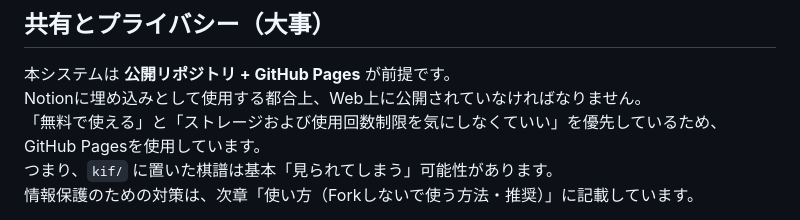
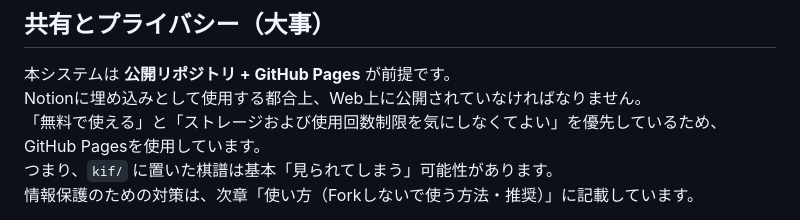
Before and after one commit to Qupffer/shogi-notion-viewer, a Markdown page: README.md, the part around the change. Drawn GitHub-style.

```diff
--- a/README.md
+++ b/README.md
@@ -18,7 +18,7 @@ GeneratorでKIFを選ぶ → Embed URL をコピー → Notionに貼る、だけ
 ## 共有とプライバシー（大事）
 本システムは **公開リポジトリ + GitHub Pages** が前提です。
 Notionに埋め込みとして使用する都合上、Web上に公開されていなければなりません。
-「無料で使える」と「ストレージおよび使用回数制限を気にしなくていい」を優先しているため、GitHub Pagesを使用しています。
+「無料で使える」と「ストレージおよび使用回数制限を気にしなくてよい」を優先しているため、GitHub Pagesを使用しています。
 つまり、`kif/` に置いた棋譜は基本「見られてしまう」可能性があります。
 情報保護のための対策は、次章「使い方（Forkしないで使う方法・推奨）」に記載しています。
 
```
